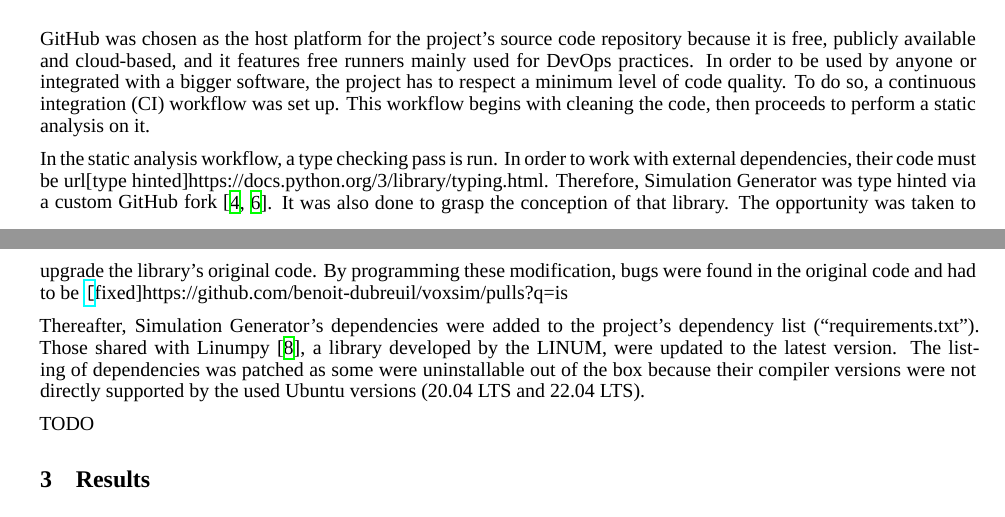
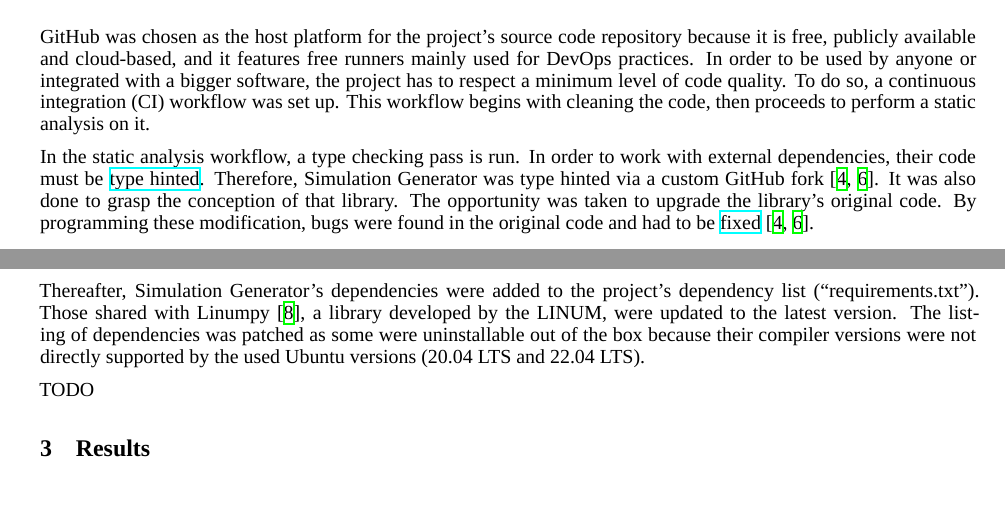
Before and after one commit to benoit-dubreuil/fiber-config-generator, a LaTeX paper (report/report.tex): two parts of pages 1 and 2 of 4, joined at a grey line, cut so that both start at the same text. Compiled offline with XeLaTeX; a missing font is replaced by an installed copy or a similar font.

Commit message:
Fixed URLs

```diff
--- a/report/report.tex
+++ b/report/report.tex
@@ -107,11 +107,11 @@
   This workflow begins with cleaning the code, then proceeds to perform a static analysis on it.
 
   In the static analysis workflow, a type checking pass is run.
-  In order to work with external dependencies, their code must be url[type hinted]{https://docs.python.org/3/library/typing.html}.
+  In order to work with external dependencies, their code must be \href{https://docs.python.org/3/library/typing.html}{type hinted}.
   Therefore, Simulation Generator was type hinted via a custom GitHub fork~\cite{dubreuil2022inm5803fiberconfiggen, valcourtcaron2022simulationgenerator}.
   It was also done to grasp the conception of that library.
   The opportunity was taken to upgrade the library's original code.
-  By programming these modification, bugs were found in the original code and had to be \url[fixed]{https://github.com/benoit-dubreuil/voxsim/pulls?q=is%3Apr+is%3Aclosed}~\cite{dubreuil2022inm5803fiberconfiggen, valcourtcaron2022simulationgenerator}.
+  By programming these modification, bugs were found in the original code and had to be \href{https://github.com/benoit-dubreuil/voxsim/pulls?q=is\%3Apr+is\%3Aclosed}{fixed}~\cite{dubreuil2022inm5803fiberconfiggen, valcourtcaron2022simulationgenerator}.
 
   Thereafter, Simulation Generator's dependencies were added to the project's dependency list (``requirements.txt'').
   Those shared with Linumpy~\cite{linum2022linumpy}, a library developed by the LINUM, were updated to the latest version.
```
